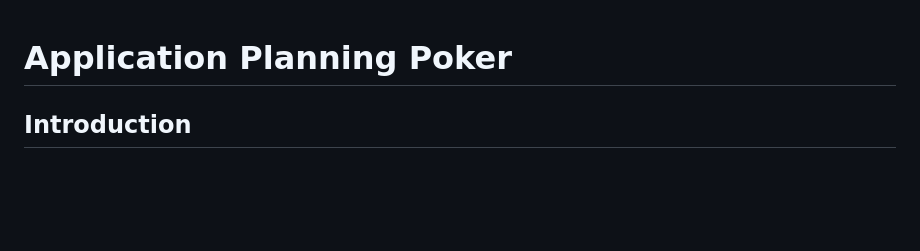
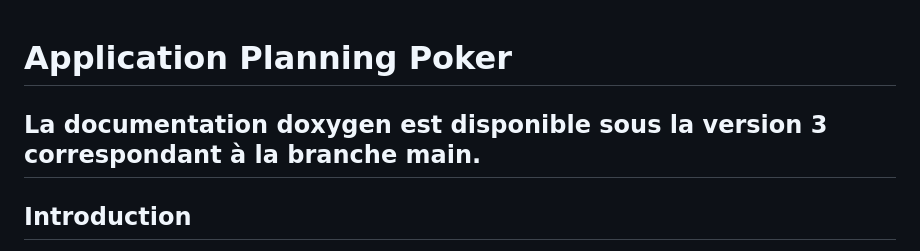
Before and after one commit to Shiroya-sha/Projet-CAPI, a Markdown page: README.md, the part around the change. GitHub-like rendering; blank space fills up the shorter version.

```diff
--- a/README.md
+++ b/README.md
@@ -1,4 +1,6 @@
 # Application Planning Poker
+
+## La documentation doxygen est disponible sous la version 3 correspondant à la branche main.
 
 ## Introduction
 L'application Planning Poker est un outil collaboratif conçu pour aider les équipes agiles à estimer la complexité et l'effort nécessaires pour réaliser les tâches d'un backlog. Cette application fonctionne sur un appareil partagé, où les membres de l'équipe se connectent à tour de rôle pour jouer leurs rôles (Product Owner (PO), Scrum Master (SM), ou votant). Elle intègre les principes clés de l'agilité, offrant une interface intuitive pour la gestion des backlogs, les votes et la facilitation des sessions.
```
